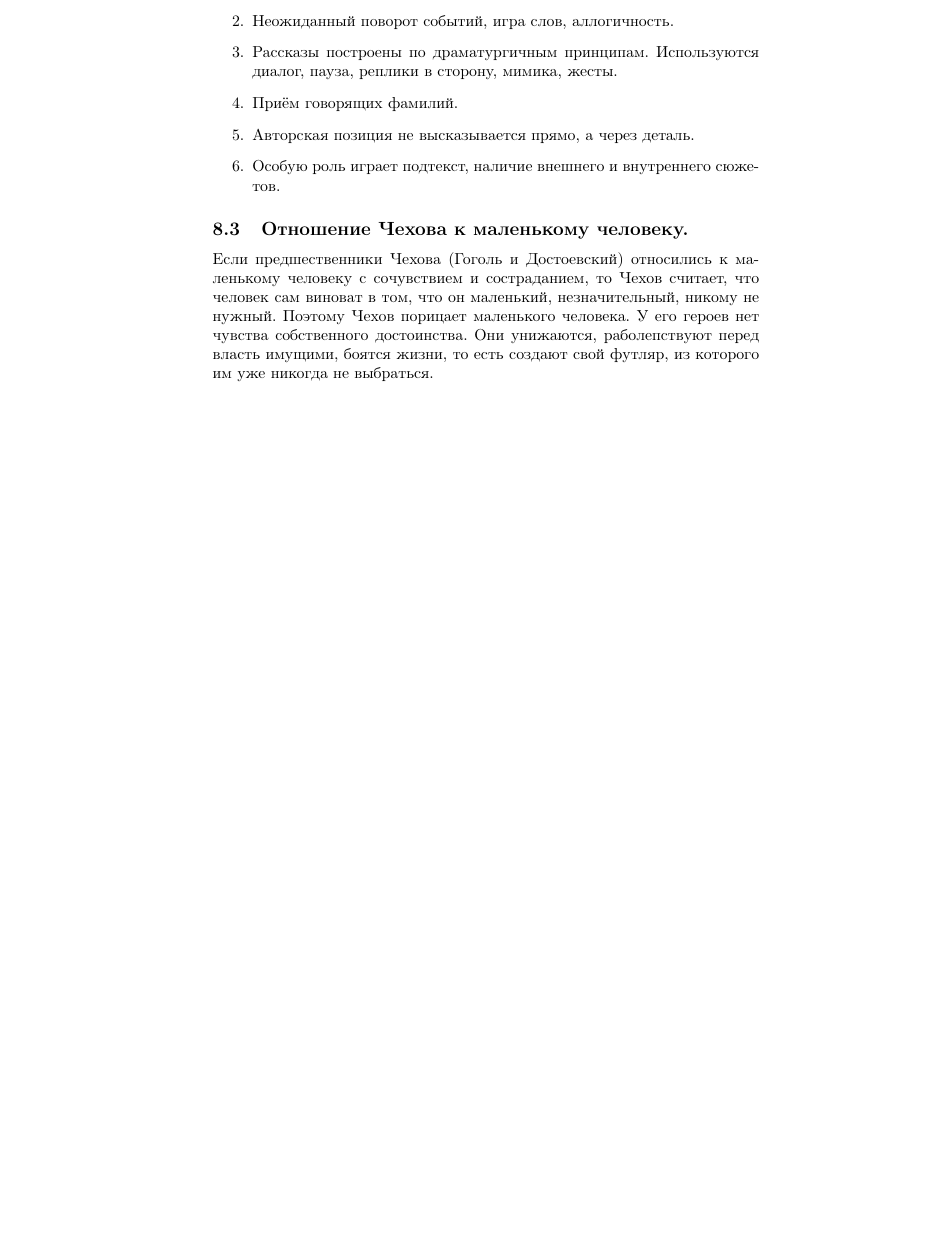
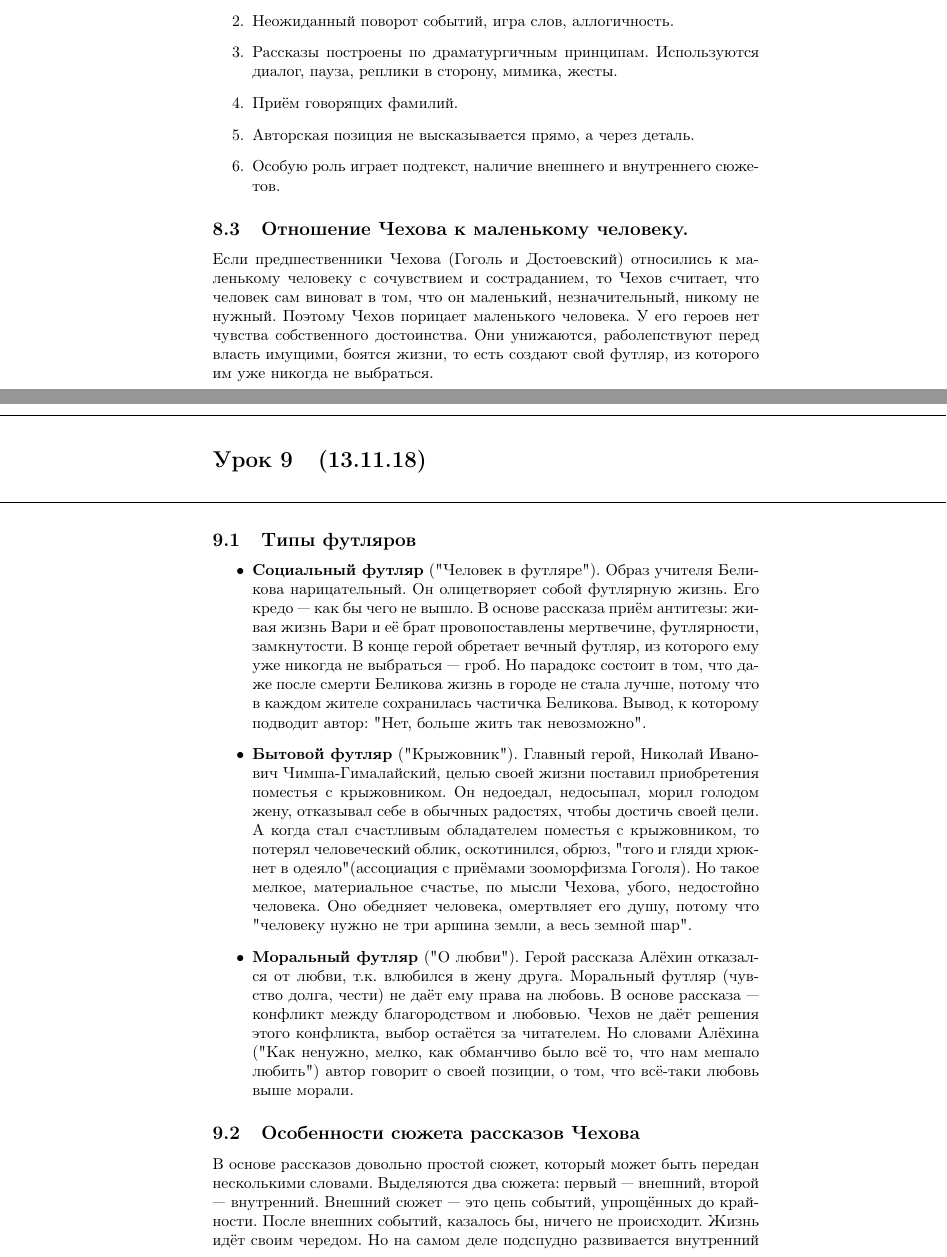
Before and after one commit to sdl-main/aesc, a LaTeX document (litra/litra.tex): part of page 18 of 18 before the commit and two parts of pages 18 and 19 of 20 after it, the two joined at a grey line, cut so that both start at the same text, the shorter picture padded with empty space. Compiled offline with pdfLaTeX.

Commit message:
Added litra (13.11.18)

```diff
--- a/litra/litra.tex
+++ b/litra/litra.tex
@@ -543,4 +543,40 @@
 порицает маленького человека. У его героев нет чувства собственного достоинства. Они унижаются, раболепствуют перед
 власть имущими, боятся жизни, то есть создают свой футляр, из которого им уже никогда не выбраться.
 
+\newpage
+\noindent\makebox[\linewidth]{\rule{\paperwidth}{0.4pt}}
+\section{(13.11.18)}
+\noindent\makebox[\linewidth]{\rule{\paperwidth}{0.4pt}}
+% HW: Цветы запоздалые, Ионыч
 
+\subsection{Типы футляров}
+
+\begin{itemize}
+\item
+  \textbf{Социальный футляр} ("Человек в футляре").
+  Образ учителя Беликова нарицательный. Он олицетворяет собой футлярную жизнь.
+  Его кредо --- как бы чего не вышло. В основе рассказа приём антитезы: живая жизнь Вари и её брат провопоставлены
+  мертвечине, футлярности, замкнутости. В конце герой обретает вечный футляр, из которого ему уже никогда не выбраться
+  --- гроб. Но парадокс состоит в том, что даже после смерти Беликова жизнь в городе не стала лучше, потому что в
+  каждом жителе сохранилась частичка Беликова. Вывод, к которому подводит автор: "Нет, больше жить так невозможно".
+\item
+  \textbf{Бытовой футляр} ("Крыжовник").
+  Главный герой, Николай Иванович Чимша-Гималайский, целью своей жизни поставил
+  приобретения поместья с крыжовником. Он недоедал, недосыпал, морил голодом жену, отказывал себе в обычных радостях,
+  чтобы достичь своей цели. А когда стал счастливым обладателем поместья с крыжовником, то потерял человеческий облик,
+  оскотинился, обрюз, "того и гляди хрюкнет в одеяло" (ассоциация с приёмами зооморфизма Гоголя). Но такое мелкое,
+  материальное счастье, по мысли Чехова, убого, недостойно человека. Оно обедняет человека, омертвляет его душу, потому
+  что "человеку нужно не три аршина земли, а весь земной шар".
+\item
+  \textbf{Моральный футляр} ("О любви").
+  Герой рассказа Алёхин отказался от любви, т.к. влюбился в жену друга. Моральный футляр
+  (чувство долга, чести) не даёт ему права на любовь. В основе рассказа --- конфликт между благородством и любовью.
+  Чехов не даёт решения этого конфликта, выбор остаётся за читателем. Но словами Алёхина ("Как ненужно, мелко, как
+  обманчиво было всё то, что нам мешало любить") автор говорит о своей позиции, о том, что всё-таки любовь выше морали.
+\end{itemize}
+
+\subsection{Особенности сюжета рассказов Чехова}
+
+В основе рассказов довольно простой сюжет, который может быть передан несколькими словами. Выделяются два сюжета:
+первый --- внешний, второй --- внутренний. Внешний сюжет --- это цепь событий, упрощённых до крайности. После внешних
+событий, казалось бы, ничего не происходит. Жизнь идёт своим чередом. Но на самом деле подспудно развивается внутренний
```
Also changed, not shown: litra/litra.pdf, litra/litra.tex (5 more changed lines).
